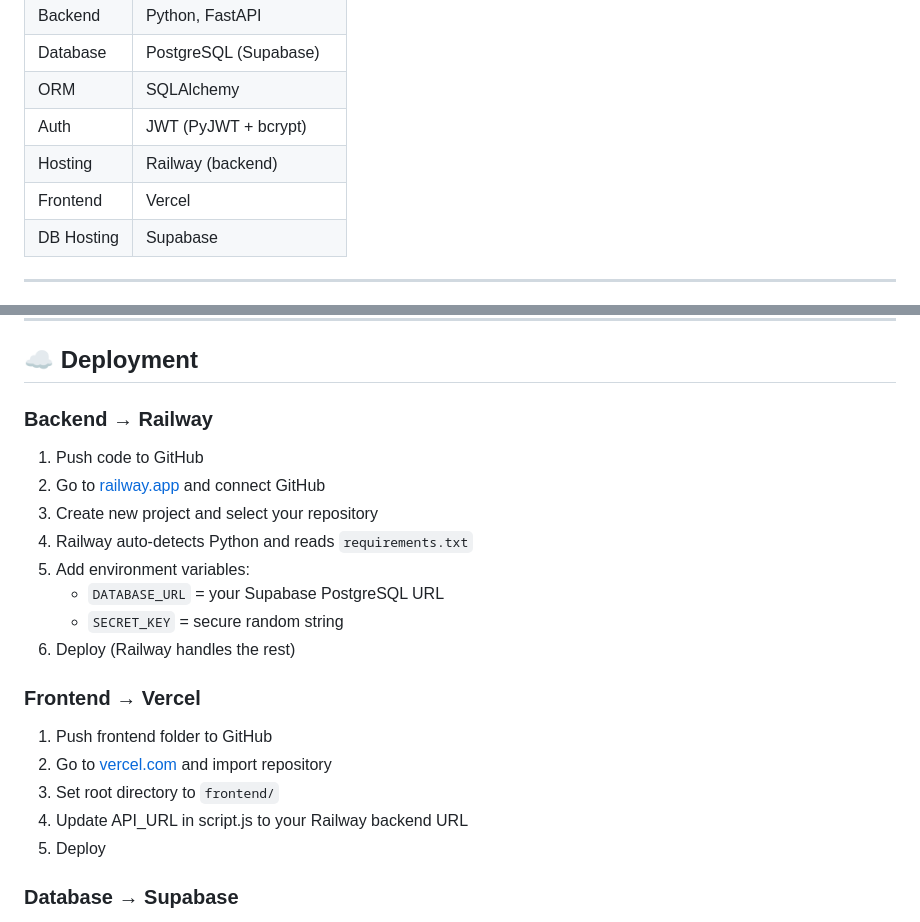
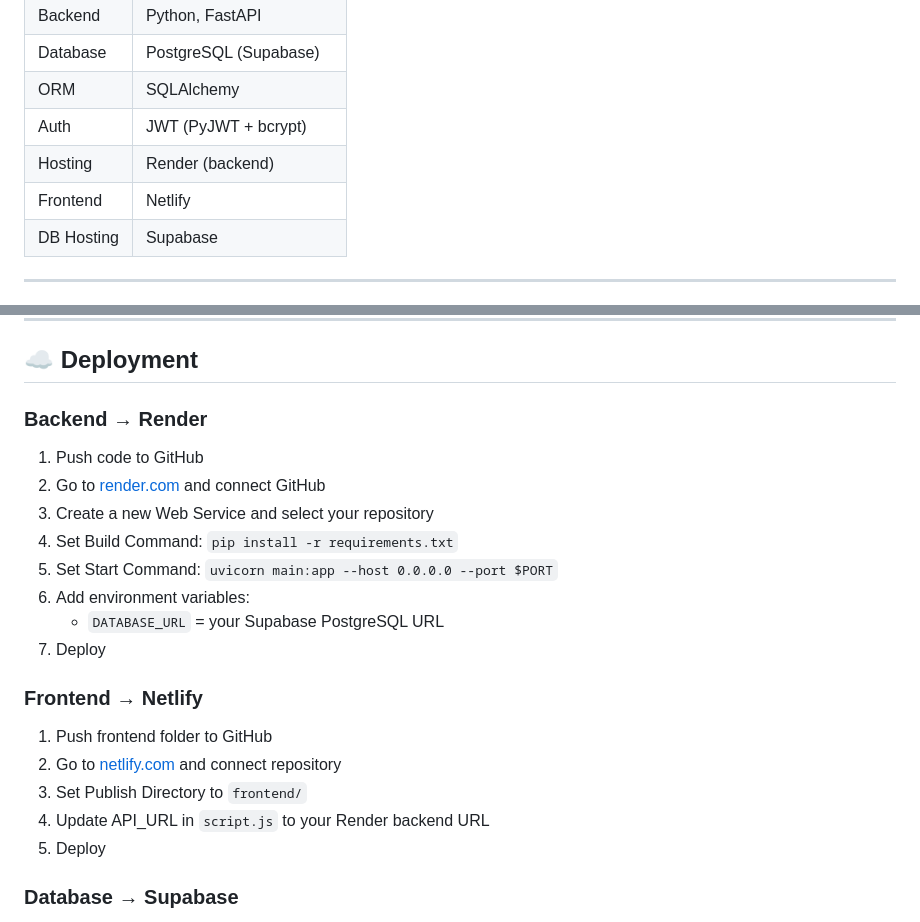
Before and after one commit to f2024408176-ossd/Esports-Team-Management-System, a Markdown page: EsportsTeamMS_Ilhamuddin_f2024408176/EsportsTeamMS/README.md, 2 parts joined by grey strips. Drawn GitHub-style.

Commit message:
Revert deployment docs to Render and Netlify

```diff
--- a/EsportsTeamMS_Ilhamuddin_f2024408176/EsportsTeamMS/README.md
+++ b/EsportsTeamMS_Ilhamuddin_f2024408176/EsportsTeamMS/README.md
@@ -47,8 +47,8 @@ EsportsTeamMS/
 | Database    | PostgreSQL (Supabase)    |
 | ORM         | SQLAlchemy               |
 | Auth        | JWT (PyJWT + bcrypt)     |
-| Hosting     | Railway (backend)        |
-| Frontend    | Vercel                   |
+| Hosting     | Render (backend)         |
+| Frontend    | Netlify                  |
 | DB Hosting  | Supabase                 |
 
 ---
@@ -178,21 +178,21 @@ Once the backend is running, visit:
 
 ## ☁️ Deployment
 
-### Backend → Railway
+### Backend → Render
 1. Push code to GitHub
-2. Go to [railway.app](https://railway.app) and connect GitHub
-3. Create new project and select your repository
-4. Railway auto-detects Python and reads `requirements.txt`
-5. Add environment variables:
+2. Go to [render.com](https://render.com) and connect GitHub
+3. Create a new Web Service and select your repository
+4. Set Build Command: `pip install -r requirements.txt`
+5. Set Start Command: `uvicorn main:app --host 0.0.0.0 --port $PORT`
+6. Add environment variables:
    - `DATABASE_URL` = your Supabase PostgreSQL URL
-   - `SECRET_KEY` = secure random string
-6. Deploy (Railway handles the rest)
+7. Deploy
 
-### Frontend → Vercel
+### Frontend → Netlify
 1. Push frontend folder to GitHub
-2. Go to [vercel.com](https://vercel.com) and import repository
-3. Set root directory to `frontend/`
-4. Update API_URL in script.js to your Railway backend URL
+2. Go to [netlify.com](https://netlify.com) and connect repository
+3. Set Publish Directory to `frontend/`
+4. Update API_URL in `script.js` to your Render backend URL
 5. Deploy
 
 ### Database → Supabase
```
Also changed, not shown: EsportsTeamMS_Ilhamuddin_f2024408176/EsportsTeamMS/PROJECT_SUMMARY.md (+3 -3 lines), EsportsTeamMS_Ilhamuddin_f2024408176/EsportsTeamMS/SETUP.md (+21 -32 lines).
